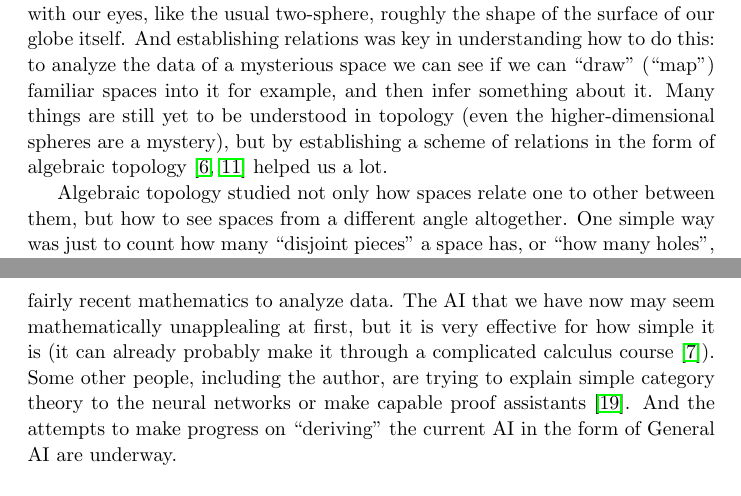
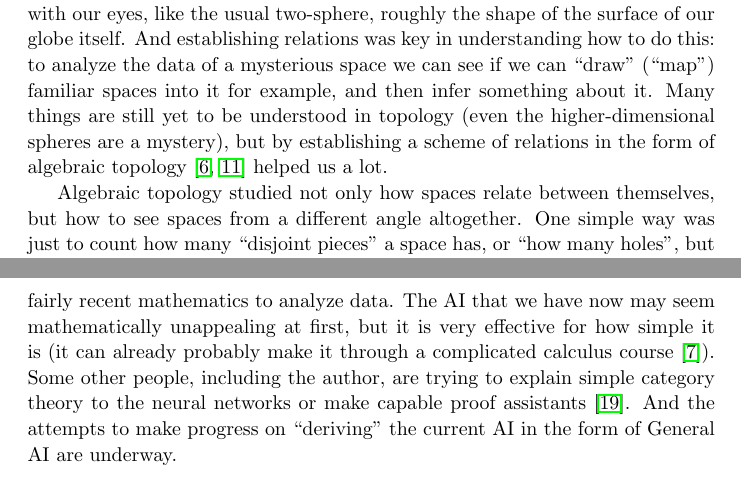
Before and after one commit to nFunctor/deriveddataderived, a LaTeX document (DDD.tex): two parts of pages 3 and 6 of 8, joined at a grey line, cut so that both start at the same text. Compiled offline with pdfLaTeX.

Commit message:
Grammar fixes

```diff
--- a/DDD.tex
+++ b/DDD.tex
@@ -55,7 +55,7 @@ From drawing triangles on the surface of our planet, to understanding the shape
 
  And we discovered unintuitive facts even about things that we can witness with our eyes, like the usual two-sphere, roughly the shape of the surface of our globe itself. And establishing relations was key in understanding how to do this: to analyze the data of a mysterious space we can see if we can “draw” (“map”) familiar spaces into it for example, and then infer something about it. Many things are still yet to be understood in topology (even the higher-dimensional spheres are a mystery), but by establishing a scheme of relations in the form of algebraic topology \cite{HATCHER, MAY} helped us a lot.
 
-Algebraic topology studied not only how spaces relate one to other between them, but how to see spaces from a different angle altogether. One simple way was just to count how many “disjoint pieces” a space has, or “how many holes”, but the homology theories go beyond. And so, while I cannot recount it in detail here, we do have many such “different points of view”. So not only spaces are related to each other, but there are also different ways to relate all the spaces to quantifiable invariants. The idea of a derivative as a relation between the two “super-closest” points is still here, but things have increased drastically in complexity.
+Algebraic topology studied not only how spaces relate between themselves, but how to see spaces from a different angle altogether. One simple way was just to count how many “disjoint pieces” a space has, or “how many holes”, but the homology theories go beyond. And so, while I cannot recount it in detail here, we do have many such “different points of view”. So not only spaces are related to each other, but there are also different ways to relate all the spaces to quantifiable invariants. The idea of a derivative as a relation between the two “super-closest” points is still here, but things have increased drastically in complexity.
 
 We dealt with it, by introducing the notion of a \emph{category} \cite{EILMAC,MACLANE}. It is our abstraction of the notion that a bunch of “objects” of study, together with various “relations” (strictly called morphisms) between them. We know how to do mathematics of such entities, describe their internal properties, study various properties of objects of a category as a result of its interactions with all the other objects (including oneself).
 $$
@@ -86,7 +86,7 @@ All possible deformations (homotopies) are themselves in fact paths “in the sp
 
 How did we not get lost in such a disaster? The feeling that a non-specialist gets from it may explain the length of education that one needs to understand what I am saying in details, let alone master it. But many years of work of many mathematicians permitted us to establish an understanding of “higher category theory”, and apply it to get “derived” versions of familiar mathematical concepts, to illuminate problems old and new. While the apparatus at hand is a bit esoteric, it is rigorous and sufficiently-well founded. We have shown, thanks to many, that the conquest of the derived is possible \cite{LURIE}.
 
-This is where we can return back to the rest of our life. Mathematics (relatively ancient compared to the stories of above) powers a lot of it already, as it done since the millenia of history \cite{CHILDE}. Physics also stressed the importance of interactions rather than objects themselves in the quantum theory of fields \cite{WEINBERG}. So, where are we now? Are these ideas I mention finding their way into economy? One has a computer boom after all, with all the recent momentum of artificial intelligence, data analysis and online platforms. They often rely on mathematics that is dozens if not centuries of years old, the one that we learned to explain to the computer. But as we speak at this very moment, we are learning how to explain more and more of it to the machines, and use some fairly recent mathematics to analyze data. The AI that we have now may seem mathematically unapplealing at first, but it is very effective for how simple it is (it can already probably make it through a complicated calculus course \cite{LAMPCHART}). Some other people, including the author, are trying to explain simple category theory to the neural networks or make capable proof assistants \cite{HOTT}. And the attempts to make progress on “deriving” the current AI in the form of General AI are underway.
+This is where we can return back to the rest of our life. Mathematics (relatively ancient compared to the stories of above) powers a lot of it already, as it done since the millenia of history \cite{CHILDE}. Physics also stressed the importance of interactions rather than objects themselves in the quantum theory of fields \cite{WEINBERG}. So, where are we now? Are these ideas I mention finding their way into economy? One has a computer boom after all, with all the recent momentum of artificial intelligence, data analysis and online platforms. They often rely on mathematics that is dozens if not centuries of years old, the one that we learned to explain to the computer. But as we speak at this very moment, we are learning how to explain more and more of it to the machines, and use some fairly recent mathematics to analyze data. The AI that we have now may seem mathematically unappealing at first, but it is very effective for how simple it is (it can already probably make it through a complicated calculus course \cite{LAMPCHART}). Some other people, including the author, are trying to explain simple category theory to the neural networks or make capable proof assistants \cite{HOTT}. And the attempts to make progress on “deriving” the current AI in the form of General AI are underway.
 
 \begin{center}
 \includegraphics[scale=0.5]{noisy_circle_simplexes_and_persistent_homology.png}
```
Also changed, not shown: DDD.pdf, DDD.tex (2 more changed lines).
